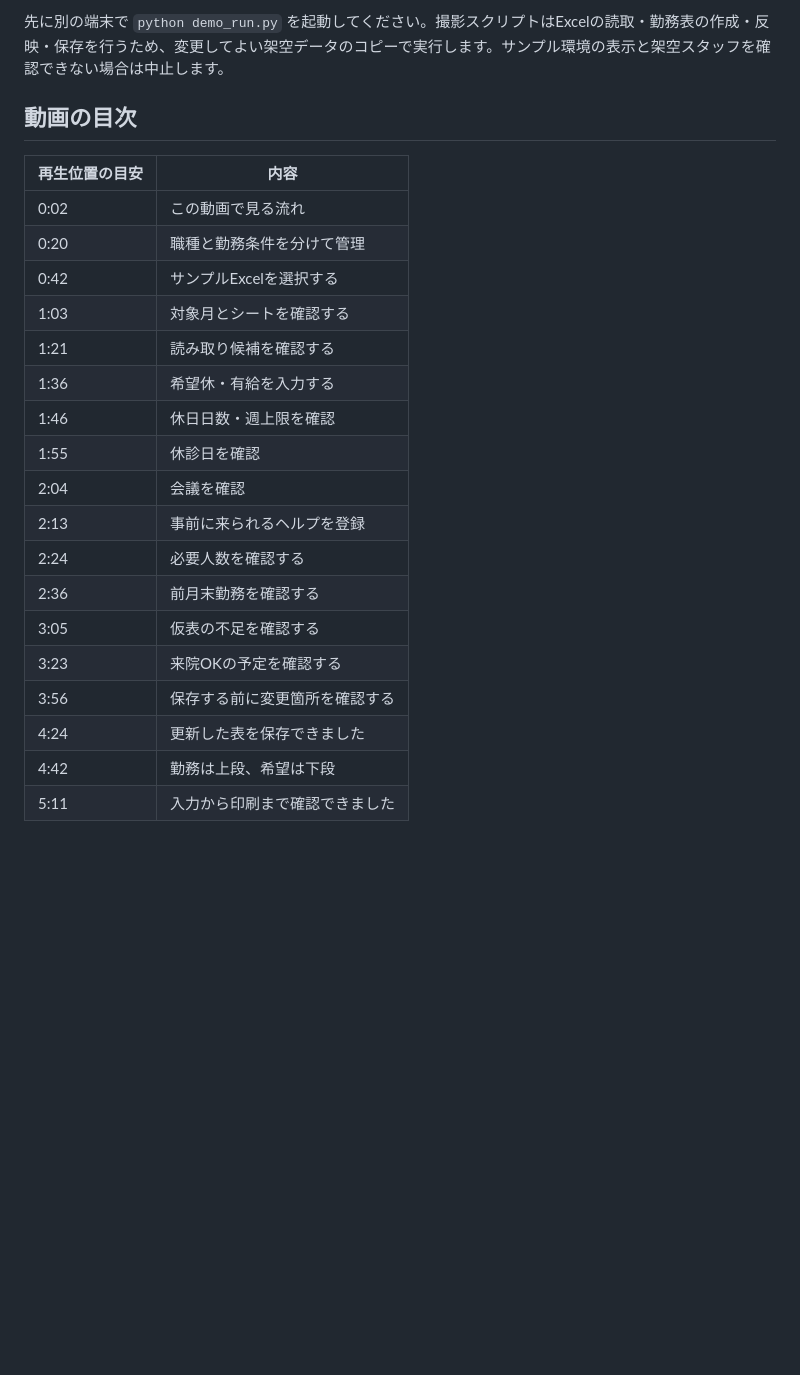
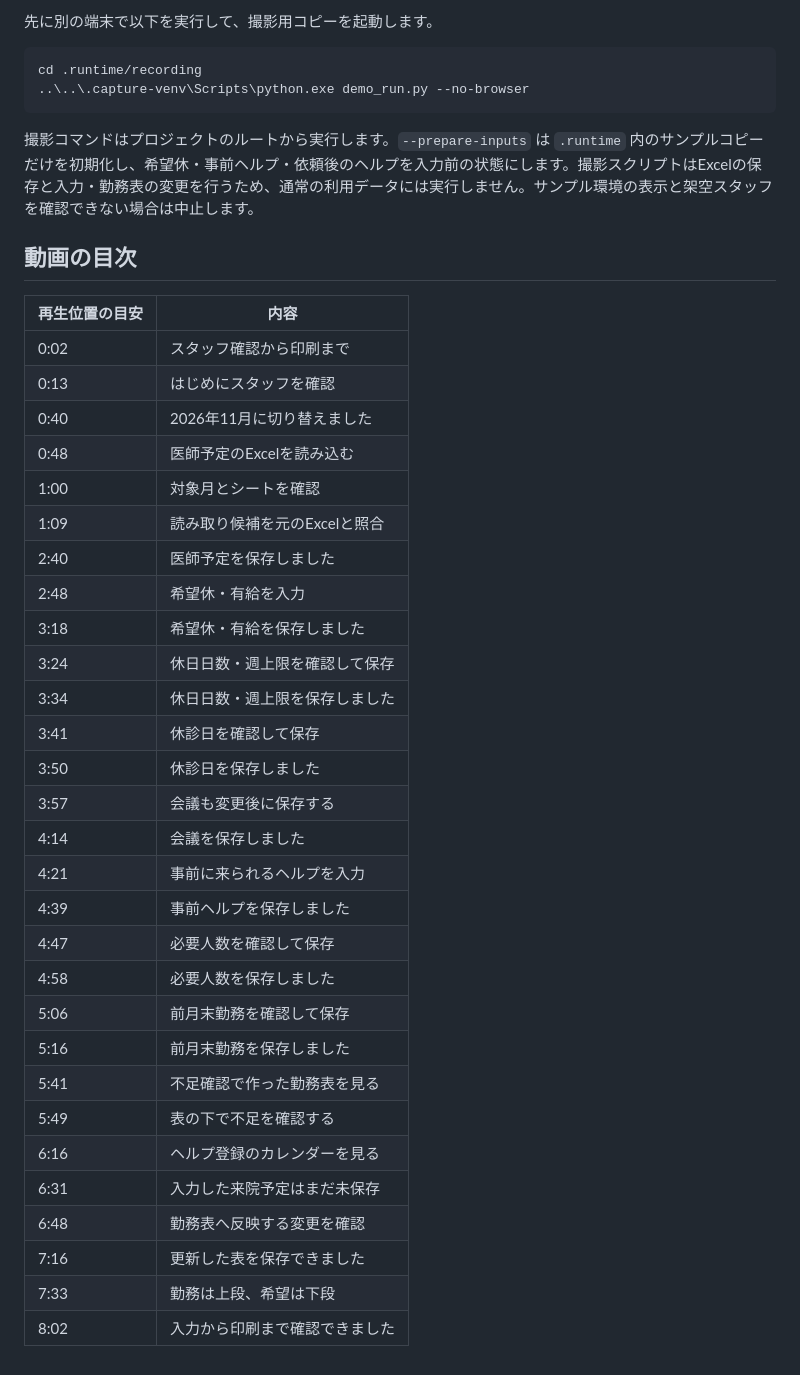
Before and after one commit to higakota/nurse-scheduler-demo, a Markdown page: docs/demo/README.md, the part around the change printed below. GitHub-like rendering; blank space fills up the shorter version.

````diff
--- a/docs/demo/README.md
+++ b/docs/demo/README.md
@@ -43,26 +49,44 @@ py -3.13 -m venv .capture-venv
 ```
 
-先に別の端末で `python demo_run.py` を起動してください。撮影スクリプトはExcelの読取・勤務表の作成・反映・保存を行うため、変更してよい架空データのコピーで実行します。サンプル環境の表示と架空スタッフを確認できない場合は中止します。
+先に別の端末で以下を実行して、撮影用コピーを起動します。
+
+```powershell
+cd .runtime/recording
+..\..\.capture-venv\Scripts\python.exe demo_run.py --no-browser
+```
+
+撮影コマンドはプロジェクトのルートから実行します。`--prepare-inputs` は `.runtime` 内のサンプルコピーだけを初期化し、希望休・事前ヘルプ・依頼後のヘルプを入力前の状態にします。撮影スクリプトはExcelの保存と入力・勤務表の変更を行うため、通常の利用データには実行しません。サンプル環境の表示と架空スタッフを確認できない場合は中止します。
 
 ## 動画の目次
 
 | 再生位置の目安 | 内容 |
 |---|---|
-| 0:02 | この動画で見る流れ |
-| 0:20 | 職種と勤務条件を分けて管理 |
-| 0:42 | サンプルExcelを選択する |
-| 1:03 | 対象月とシートを確認する |
-| 1:21 | 読み取り候補を確認する |
-| 1:36 | 希望休・有給を入力する |
-| 1:46 | 休日日数・週上限を確認 |
-| 1:55 | 休診日を確認 |
-| 2:04 | 会議を確認 |
-| 2:13 | 事前に来られるヘルプを登録 |
-| 2:24 | 必要人数を確認する |
-| 2:36 | 前月末勤務を確認する |
-| 3:05 | 仮表の不足を確認する |
-| 3:23 | 来院OKの予定を確認する |
-| 3:56 | 保存する前に変更箇所を確認する |
-| 4:24 | 更新した表を保存できました |
-| 4:42 | 勤務は上段、希望は下段 |
-| 5:11 | 入力から印刷まで確認できました |
+| 0:02 | スタッフ確認から印刷まで |
+| 0:13 | はじめにスタッフを確認 |
+| 0:40 | 2026年11月に切り替えました |
+| 0:48 | 医師予定のExcelを読み込む |
+| 1:00 | 対象月とシートを確認 |
+| 1:09 | 読み取り候補を元のExcelと照合 |
+| 2:40 | 医師予定を保存しました |
+| 2:48 | 希望休・有給を入力 |
+| 3:18 | 希望休・有給を保存しました |
+| 3:24 | 休日日数・週上限を確認して保存 |
+| 3:34 | 休日日数・週上限を保存しました |
+| 3:41 | 休診日を確認して保存 |
+| 3:50 | 休診日を保存しました |
+| 3:57 | 会議も変更後に保存する |
+| 4:14 | 会議を保存しました |
+| 4:21 | 事前に来られるヘルプを入力 |
+| 4:39 | 事前ヘルプを保存しました |
+| 4:47 | 必要人数を確認して保存 |
+| 4:58 | 必要人数を保存しました |
+| 5:06 | 前月末勤務を確認して保存 |
+| 5:16 | 前月末勤務を保存しました |
+| 5:41 | 不足確認で作った勤務表を見る |
+| 5:49 | 表の下で不足を確認する |
+| 6:16 | ヘルプ登録のカレンダーを見る |
+| 6:31 | 入力した来院予定はまだ未保存 |
+| 6:48 | 勤務表へ反映する変更を確認 |
+| 7:16 | 更新した表を保存できました |
+| 7:33 | 勤務は上段、希望は下段 |
+| 8:02 | 入力から印刷まで確認できました |
````
Also changed, not shown: other parts of docs/demo/README.md (+18 -12 lines), README.md (+2 -2 lines), docs/verification.md (+2 -2 lines), docs/demo/opening.png, docs/demo/poster.png, docs/screenshots/draft-shortage.png (added), docs/screenshots/help-calendar.png (added), docs/screenshots/print.png, docs/screenshots/roster.png, 8 other files.
